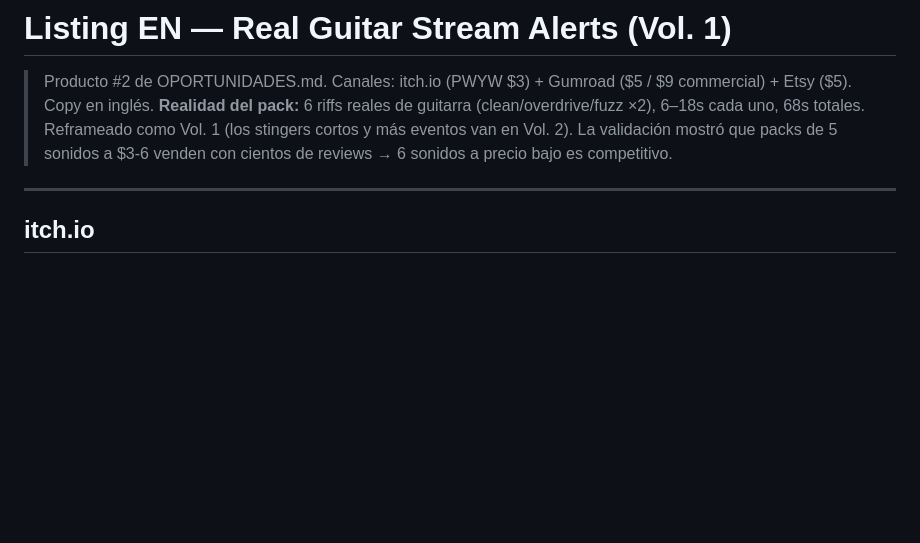
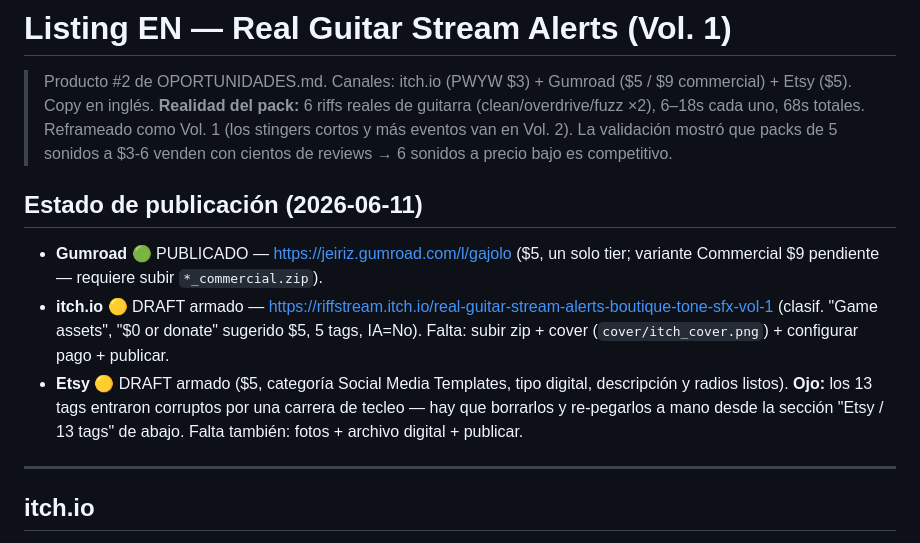
Before and after one commit to juancruzeiriz/nicho, a Markdown page: products/Guitar_SFX_Pack/LISTING_EN.md, the part around the change. Rendered like a GitHub page; blank space fills up the shorter version.

Commit message:
SFX listing: registra estado de publicacion (Gumroad live, itch/Etsy draft)
Co-Authored-By: Claude Opus 4.8 <noreply@anthropic.com>

```diff
--- a/products/Guitar_SFX_Pack/LISTING_EN.md
+++ b/products/Guitar_SFX_Pack/LISTING_EN.md
@@ -6,6 +6,18 @@
 > 6–18s cada uno, 68s totales. Reframeado como Vol. 1 (los stingers cortos y
 > más eventos van en Vol. 2). La validación mostró que packs de 5 sonidos a
 > $3-6 venden con cientos de reviews → 6 sonidos a precio bajo es competitivo.
+
+## Estado de publicación (2026-06-11)
+
+- **Gumroad** 🟢 PUBLICADO — https://jeiriz.gumroad.com/l/gajolo ($5, un solo tier;
+  variante Commercial $9 pendiente — requiere subir `*_commercial.zip`).
+- **itch.io** 🟡 DRAFT armado — https://riffstream.itch.io/real-guitar-stream-alerts-boutique-tone-sfx-vol-1
+  (clasif. "Game assets", "$0 or donate" sugerido $5, 5 tags, IA=No). Falta: subir
+  zip + cover (`cover/itch_cover.png`) + configurar pago + publicar.
+- **Etsy** 🟡 DRAFT armado ($5, categoría Social Media Templates, tipo digital,
+  descripción y radios listos). **Ojo:** los 13 tags entraron corruptos por una
+  carrera de tecleo — hay que borrarlos y re-pegarlos a mano desde la sección
+  "Etsy / 13 tags" de abajo. Falta también: fotos + archivo digital + publicar.
 
 ---
 
```
